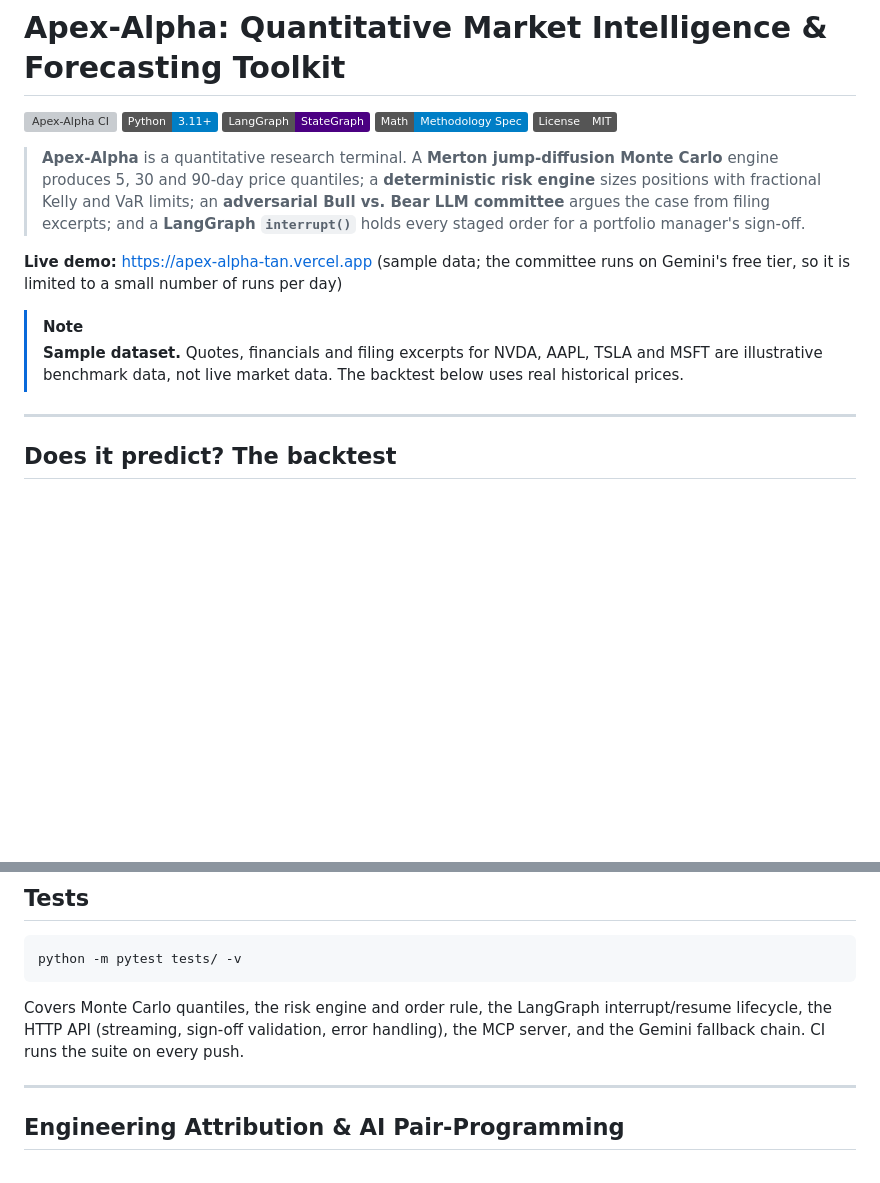
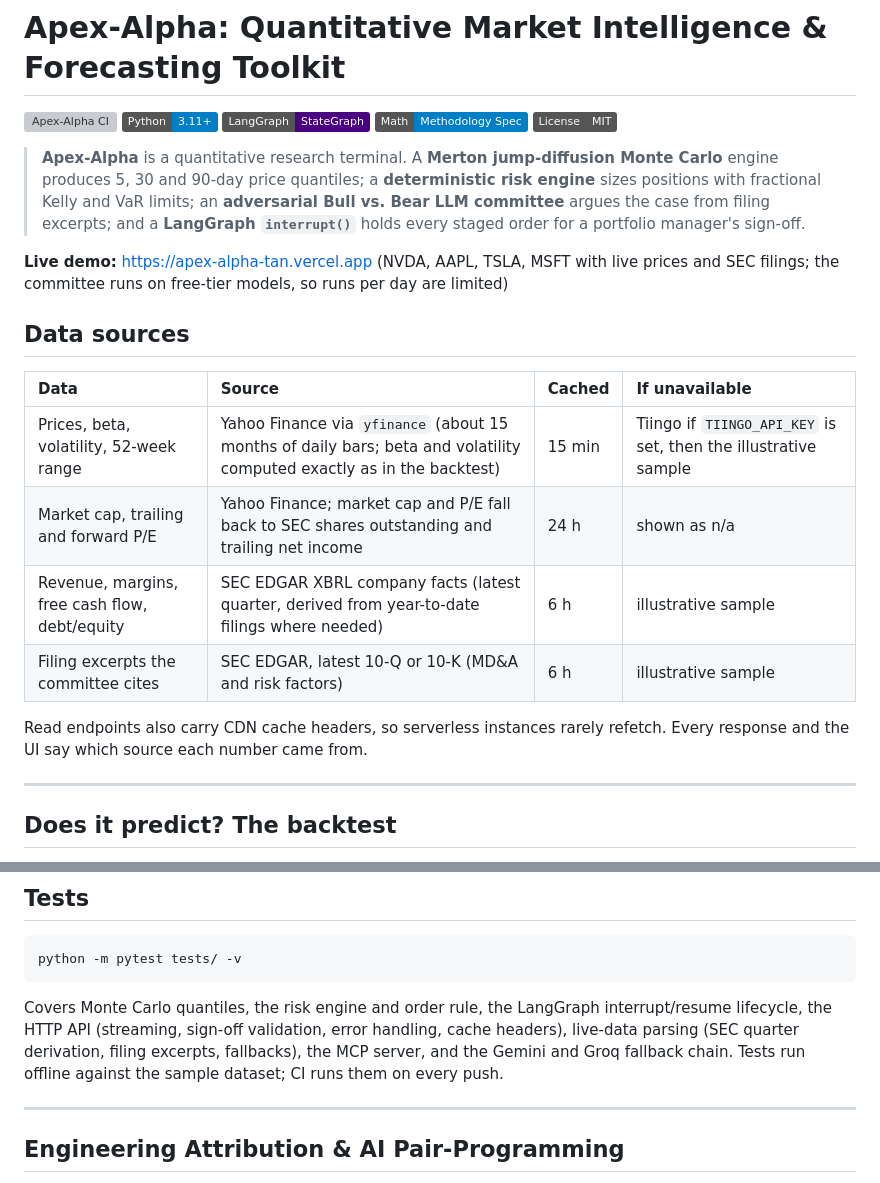
Before and after one commit to varadganjoo/apex-alpha, a Markdown page: README.md, 2 parts joined by grey strips. GitHub-like rendering; badges without logos; blank space fills up the shorter version; grey boxes are pictures that could not be loaded.

````diff
--- a/README.md
+++ b/README.md
@@ -8,10 +8,18 @@
 
 > **Apex-Alpha** is a quantitative research terminal. A **Merton jump-diffusion Monte Carlo** engine produces 5, 30 and 90-day price quantiles; a **deterministic risk engine** sizes positions with fractional Kelly and VaR limits; an **adversarial Bull vs. Bear LLM committee** argues the case from filing excerpts; and a **LangGraph `interrupt()`** holds every staged order for a portfolio manager's sign-off.
 
-**Live demo:** https://apex-alpha-tan.vercel.app (sample data; the committee runs on Gemini's free tier, so it is limited to a small number of runs per day)
+**Live demo:** https://apex-alpha-tan.vercel.app (NVDA, AAPL, TSLA, MSFT with live prices and SEC filings; the committee runs on free-tier models, so runs per day are limited)
 
-> [!NOTE]
-> **Sample dataset.** Quotes, financials and filing excerpts for NVDA, AAPL, TSLA and MSFT are illustrative benchmark data, not live market data. The backtest below uses real historical prices.
+## Data sources
+
+| Data | Source | Cached | If unavailable |
+| :--- | :--- | :--- | :--- |
+| Prices, beta, volatility, 52-week range | Yahoo Finance via `yfinance` (about 15 months of daily bars; beta and volatility computed exactly as in the backtest) | 15 min | Tiingo if `TIINGO_API_KEY` is set, then the illustrative sample |
+| Market cap, trailing and forward P/E | Yahoo Finance; market cap and P/E fall back to SEC shares outstanding and trailing net income | 24 h | shown as n/a |
+| Revenue, margins, free cash flow, debt/equity | SEC EDGAR XBRL company facts (latest quarter, derived from year-to-date filings where needed) | 6 h | illustrative sample |
+| Filing excerpts the committee cites | SEC EDGAR, latest 10-Q or 10-K (MD&A and risk factors) | 6 h | illustrative sample |
+
+Read endpoints also carry CDN cache headers, so serverless instances rarely refetch. Every response and the UI say which source each number came from.
 
 ---
 
@@ -115,7 +137,7 @@ python -m backtest.run_backtest && python -m backtest.report
 python -m pytest tests/ -v
 ```
 
-Covers Monte Carlo quantiles, the risk engine and order rule, the LangGraph interrupt/resume lifecycle, the HTTP API (streaming, sign-off validation, error handling), the MCP server, and the Gemini fallback chain. CI runs the suite on every push.
+Covers Monte Carlo quantiles, the risk engine and order rule, the LangGraph interrupt/resume lifecycle, the HTTP API (streaming, sign-off validation, error handling, cache headers), live-data parsing (SEC quarter derivation, filing excerpts, fallbacks), the MCP server, and the Gemini and Groq fallback chain. Tests run offline against the sample dataset; CI runs them on every push.
 
 ---
 
````
Also changed, not shown: other parts of README.md (+22 -8 lines), docs/images/01_screener.png, docs/images/02_monte_carlo.png, docs/images/03_filings.png (added), docs/images/03_risk_desk.png (deleted), docs/images/04_committee.png (added), docs/images/05_risk_desk.png (added), 2 other files.
